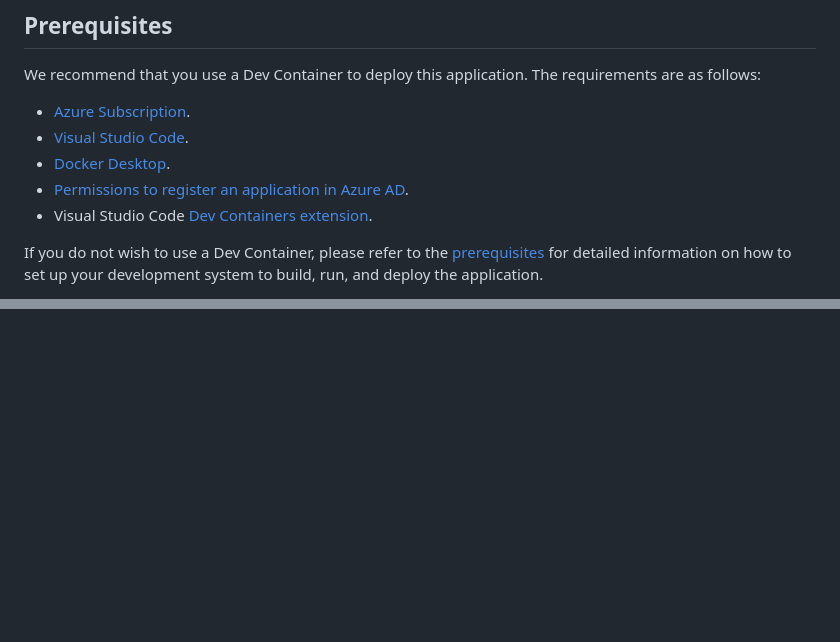
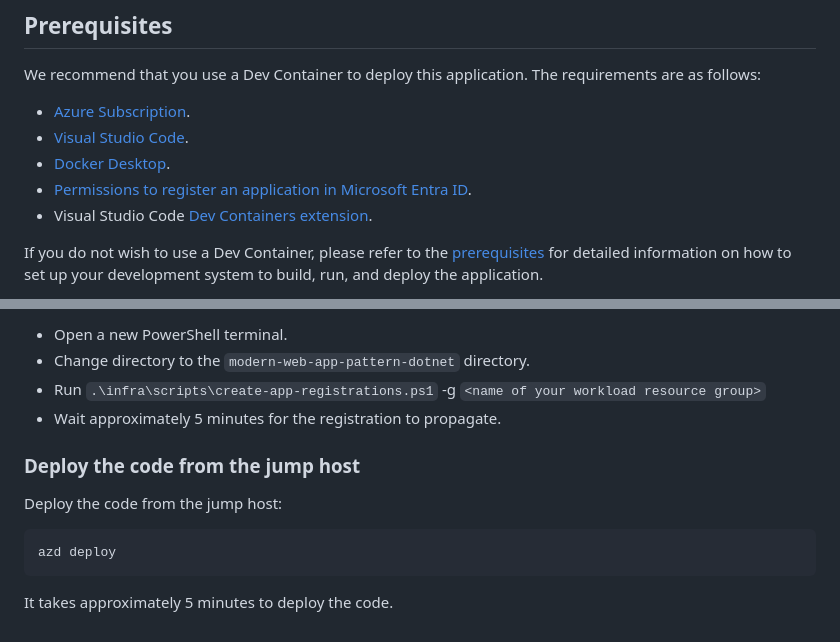
Before and after one commit to mssa-ccad18/modern-web-app-pattern-dotnet, a Markdown page: isolated-deployment.md, 2 parts joined by grey strips. Rendered like a GitHub page; blank space fills up the shorter version.

````diff
--- a/isolated-deployment.md
+++ b/isolated-deployment.md
@@ -8,7 +8,7 @@ We recommend that you use a Dev Container to deploy this application.  The requi
 - [Azure Subscription](https://azure.microsoft.com/pricing/member-offers/msdn-benefits-details/).
 - [Visual Studio Code](https://code.visualstudio.com/).
 - [Docker Desktop](https://www.docker.com/get-started/).
-- [Permissions to register an application in Azure AD](https://learn.microsoft.com/azure/active-directory/develop/quickstart-register-app).
+- [Permissions to register an application in Microsoft Entra ID](https://learn.microsoft.com/azure/active-directory/develop/quickstart-register-app).
 - Visual Studio Code [Dev Containers extension](https://marketplace.visualstudio.com/items?itemName=ms-vscode-remote.remote-containers).
 
 If you do not wish to use a Dev Container, please refer to the [prerequisites](prerequisites.md) for detailed information on how to set up your development system to build, run, and deploy the application.
@@ -96,0 +183,14 @@ azd provision
+- Open a new PowerShell terminal.
+- Change directory to the `modern-web-app-pattern-dotnet` directory.
+- Run `.\infra\scripts\create-app-registrations.ps1` -g `<name of your workload resource group>`
+- Wait approximately 5 minutes for the registration to propagate.
+
+### Deploy the code from the jump host
+
+Deploy the code from the jump host:
+
+```shell
+azd deploy
+```
+
+It takes approximately 5 minutes to deploy the code.
````
Also changed, not shown: other parts of isolated-deployment.md (+128 -42 lines).
